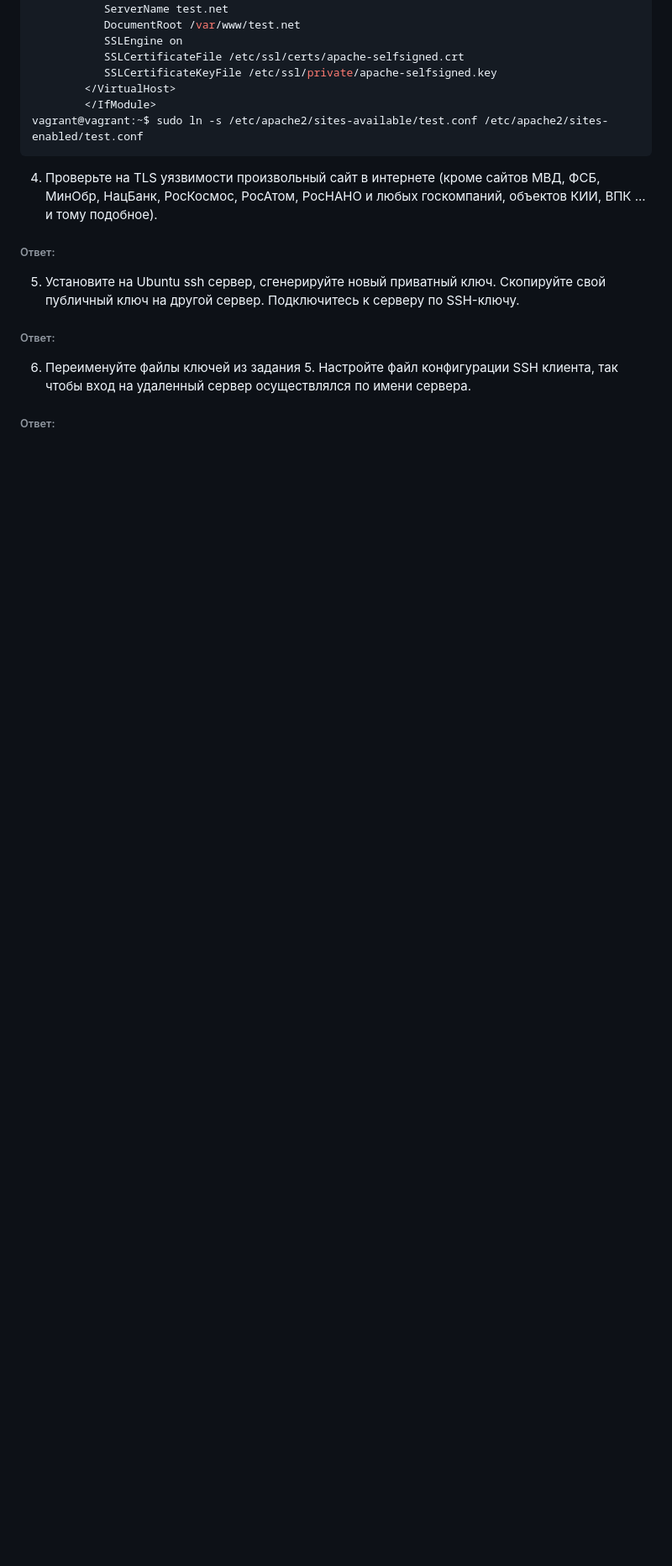
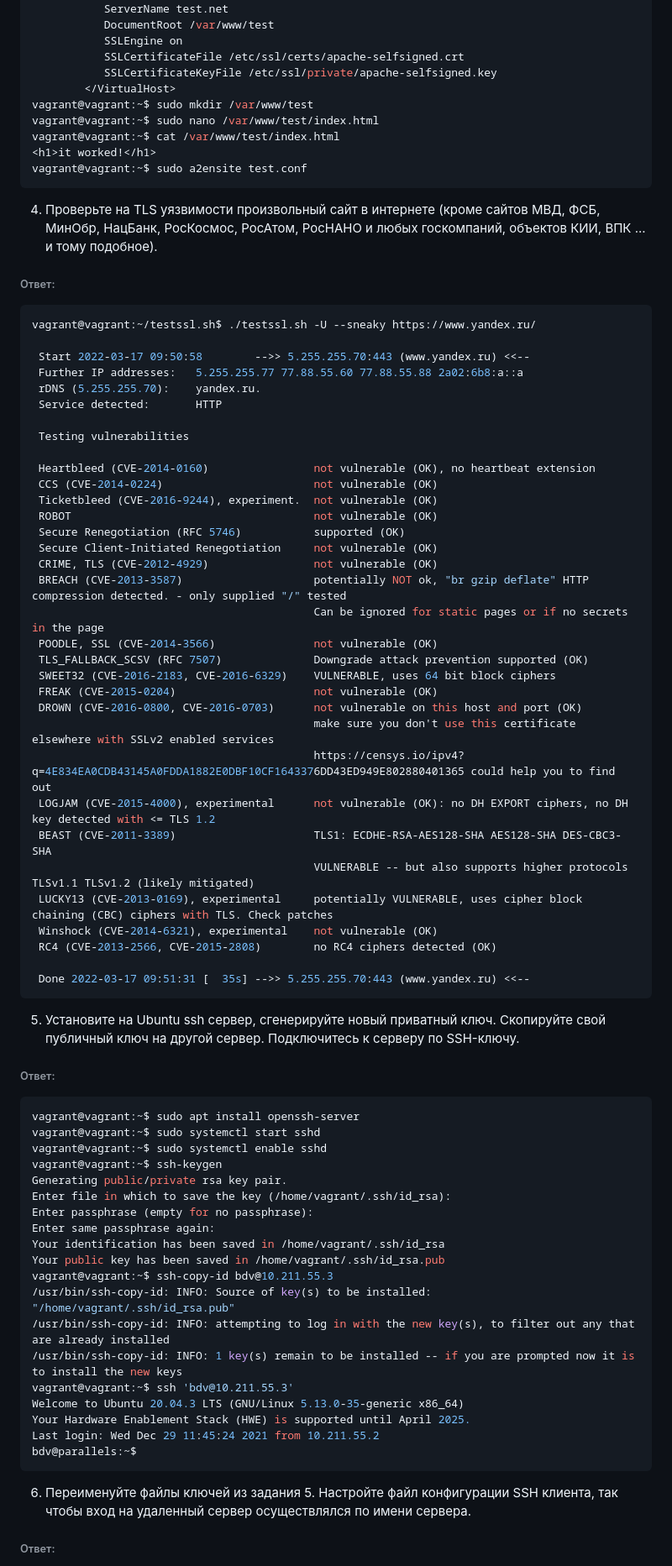
Before and after one commit to bdvme/devops, a Markdown page: 03-sysadmin-09-security/README.md, the part around the change printed below. Shown: that part at 84% size. Drawn GitHub-style; blank space fills up the shorter version.

Commit message:
Add homework 3.9

````diff
--- a/03-sysadmin-09-security/README.md
+++ b/03-sysadmin-09-security/README.md
@@ -29,22 +31,82 @@ vagrant@vagrant:~$ cat /etc/apache2/sites-available/test.conf
         <VirtualHost *:443>
            ServerName test.net
-           DocumentRoot /var/www/test.net
+           DocumentRoot /var/www/test
            SSLEngine on
            SSLCertificateFile /etc/ssl/certs/apache-selfsigned.crt
            SSLCertificateKeyFile /etc/ssl/private/apache-selfsigned.key
         </VirtualHost>
-        </IfModule>
-vagrant@vagrant:~$ sudo ln -s /etc/apache2/sites-available/test.conf /etc/apache2/sites-enabled/test.conf
+vagrant@vagrant:~$ sudo mkdir /var/www/test
+vagrant@vagrant:~$ sudo nano /var/www/test/index.html
+vagrant@vagrant:~$ cat /var/www/test/index.html
+<h1>it worked!</h1>
+vagrant@vagrant:~$ sudo a2ensite test.conf
 ```
+
 4. Проверьте на TLS уязвимости произвольный сайт в интернете (кроме сайтов МВД, ФСБ, МинОбр, НацБанк, РосКосмос, РосАтом, РосНАНО и любых госкомпаний, объектов КИИ, ВПК ... и тому подобное).
 
 ###### Ответ:
 
+```bash
+vagrant@vagrant:~/testssl.sh$ ./testssl.sh -U --sneaky https://www.yandex.ru/
+
+ Start 2022-03-17 09:50:58        -->> 5.255.255.70:443 (www.yandex.ru) <<--
+ Further IP addresses:   5.255.255.77 77.88.55.60 77.88.55.88 2a02:6b8:a::a
+ rDNS (5.255.255.70):    yandex.ru.
+ Service detected:       HTTP
+
+ Testing vulnerabilities
+
+ Heartbleed (CVE-2014-0160)                not vulnerable (OK), no heartbeat extension
+ CCS (CVE-2014-0224)                       not vulnerable (OK)
+ Ticketbleed (CVE-2016-9244), experiment.  not vulnerable (OK)
+ ROBOT                                     not vulnerable (OK)
+ Secure Renegotiation (RFC 5746)           supported (OK)
+ Secure Client-Initiated Renegotiation     not vulnerable (OK)
+ CRIME, TLS (CVE-2012-4929)                not vulnerable (OK)
+ BREACH (CVE-2013-3587)                    potentially NOT ok, "br gzip deflate" HTTP compression detected. - only supplied "/" tested
+                                           Can be ignored for static pages or if no secrets in the page
+ POODLE, SSL (CVE-2014-3566)               not vulnerable (OK)
+ TLS_FALLBACK_SCSV (RFC 7507)              Downgrade attack prevention supported (OK)
+ SWEET32 (CVE-2016-2183, CVE-2016-6329)    VULNERABLE, uses 64 bit block ciphers
+ FREAK (CVE-2015-0204)                     not vulnerable (OK)
+ DROWN (CVE-2016-0800, CVE-2016-0703)      not vulnerable on this host and port (OK)
+                                           make sure you don't use this certificate elsewhere with SSLv2 enabled services
+                                           https://censys.io/ipv4?q=4E834EA0CDB43145A0FDDA1882E0DBF10CF1643376DD43ED949E802880401365 could help you to find out
+ LOGJAM (CVE-2015-4000), experimental      not vulnerable (OK): no DH EXPORT ciphers, no DH key detected with <= TLS 1.2
+ BEAST (CVE-2011-3389)                     TLS1: ECDHE-RSA-AES128-SHA AES128-SHA DES-CBC3-SHA
+                                           VULNERABLE -- but also supports higher protocols  TLSv1.1 TLSv1.2 (likely mitigated)
+ LUCKY13 (CVE-2013-0169), experimental     potentially VULNERABLE, uses cipher block chaining (CBC) ciphers with TLS. Check patches
+ Winshock (CVE-2014-6321), experimental    not vulnerable (OK)
+ RC4 (CVE-2013-2566, CVE-2015-2808)        no RC4 ciphers detected (OK)
+
+ Done 2022-03-17 09:51:31 [  35s] -->> 5.255.255.70:443 (www.yandex.ru) <<--
+```
 
 5. Установите на Ubuntu ssh сервер, сгенерируйте новый приватный ключ. Скопируйте свой публичный ключ на другой сервер. Подключитесь к серверу по SSH-ключу.
 
 ###### Ответ:
 
+```bash
+vagrant@vagrant:~$ sudo apt install openssh-server
+vagrant@vagrant:~$ sudo systemctl start sshd
+vagrant@vagrant:~$ sudo systemctl enable sshd
+vagrant@vagrant:~$ ssh-keygen
+Generating public/private rsa key pair.
+Enter file in which to save the key (/home/vagrant/.ssh/id_rsa):
+Enter passphrase (empty for no passphrase):
+Enter same passphrase again:
+Your identification has been saved in /home/vagrant/.ssh/id_rsa
+Your public key has been saved in /home/vagrant/.ssh/id_rsa.pub
+vagrant@vagrant:~$ ssh-copy-id bdv@10.211.55.3
+/usr/bin/ssh-copy-id: INFO: Source of key(s) to be installed: "/home/vagrant/.ssh/id_rsa.pub"
+/usr/bin/ssh-copy-id: INFO: attempting to log in with the new key(s), to filter out any that are already installed
+/usr/bin/ssh-copy-id: INFO: 1 key(s) remain to be installed -- if you are prompted now it is to install the new keys
+vagrant@vagrant:~$ ssh 'bdv@10.211.55.3'
+Welcome to Ubuntu 20.04.3 LTS (GNU/Linux 5.13.0-35-generic x86_64)
+Your Hardware Enablement Stack (HWE) is supported until April 2025.
+Last login: Wed Dec 29 11:45:24 2021 from 10.211.55.2
+bdv@parallels:~$
+```
 
 6. Переименуйте файлы ключей из задания 5. Настройте файл конфигурации SSH клиента, так чтобы вход на удаленный сервер осуществлялся по имени сервера.
 
````
Also changed, not shown: other parts of 03-sysadmin-09-security/README.md (+30 -2 lines), 03-sysadmin-09-security/img/3901.jpg (added), 03-sysadmin-09-security/img/3907.jpg (added), 03-sysadmin-09-security/img/3921.png (added), 03-sysadmin-09-security/img/3922.png (added), 1 other file.
